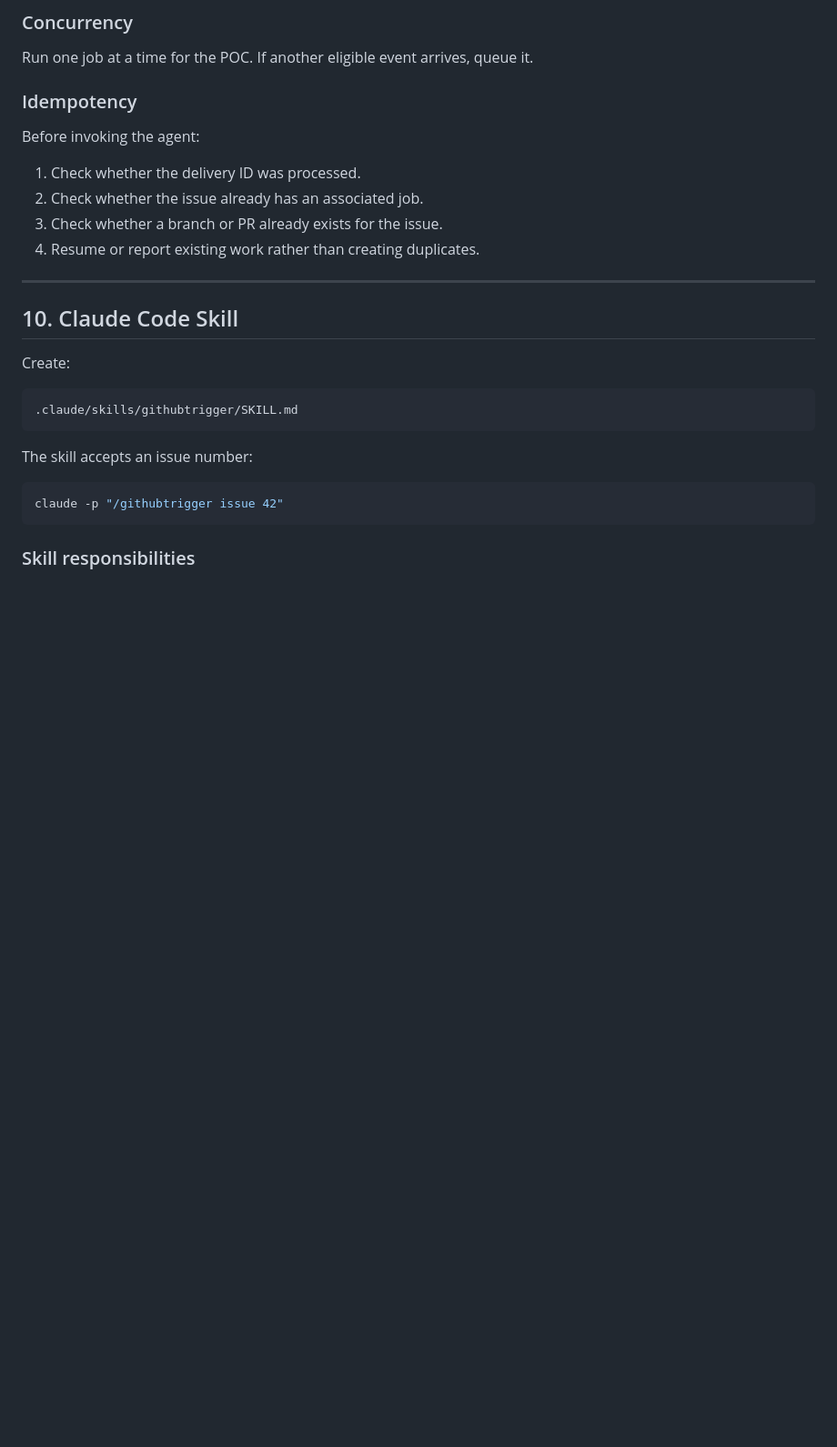
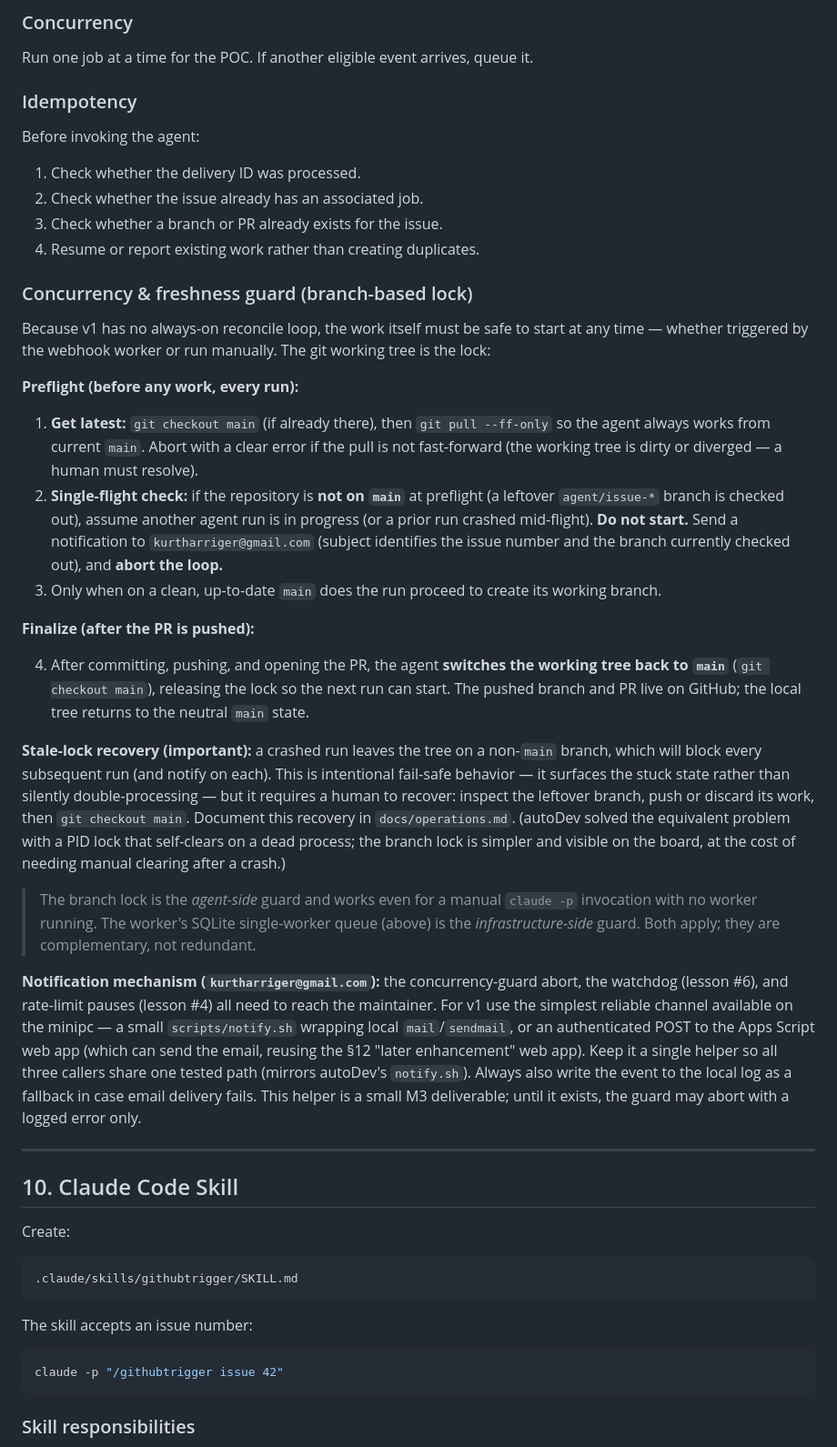
Before and after one commit to centaurusboosters/centaurusboosters.org, a Markdown page: booster-club-agentic-publishing-plan.md, the part around one of its changes. Shown at 91% size. Rendered like a GitHub page; blank space fills up the shorter version.

```diff
--- a/booster-club-agentic-publishing-plan.md
+++ b/booster-club-agentic-publishing-plan.md
@@ -454,6 +454,26 @@ Before invoking the agent:
 3. Check whether a branch or PR already exists for the issue.
 4. Resume or report existing work rather than creating duplicates.
 
+### Concurrency & freshness guard (branch-based lock)
+
+Because v1 has no always-on reconcile loop, the work itself must be safe to start at any time — whether triggered by the webhook worker or run manually. The git working tree is the lock:
+
+**Preflight (before any work, every run):**
+
+1. **Get latest:** `git checkout main` (if already there), then `git pull --ff-only` so the agent always works from current `main`. Abort with a clear error if the pull is not fast-forward (the working tree is dirty or diverged — a human must resolve).
+2. **Single-flight check:** if the repository is **not on `main`** at preflight (a leftover `agent/issue-*` branch is checked out), assume another agent run is in progress (or a prior run crashed mid-flight). **Do not start.** Send a notification to `kurtharriger@gmail.com` (subject identifies the issue number and the branch currently checked out), and **abort the loop.**
+3. Only when on a clean, up-to-date `main` does the run proceed to create its working branch.
+
+**Finalize (after the PR is pushed):**
+
+4. After committing, pushing, and opening the PR, the agent **switches the working tree back to `main`** (`git checkout main`), releasing the lock so the next run can start. The pushed branch and PR live on GitHub; the local tree returns to the neutral `main` state.
+
+**Stale-lock recovery (important):** a crashed run leaves the tree on a non-`main` branch, which will block every subsequent run (and notify on each). This is intentional fail-safe behavior — it surfaces the stuck state rather than silently double-processing — but it requires a human to recover: inspect the leftover branch, push or discard its work, then `git checkout main`. Document this recovery in `docs/operations.md`. (autoDev solved the equivalent problem with a PID lock that self-clears on a dead process; the branch lock is simpler and visible on the board, at the cost of needing manual clearing after a crash.)
+
+> The branch lock is the *agent-side* guard and works even for a manual `claude -p` invocation with no worker running. The worker's SQLite single-worker queue (above) is the *infrastructure-side* guard. Both apply; they are complementary, not redundant.
+
+**Notification mechanism (`kurtharriger@gmail.com`):** the concurrency-guard abort, the watchdog (lesson #6), and rate-limit pauses (lesson #4) all need to reach the maintainer. For v1 use the simplest reliable channel available on the minipc — a small `scripts/notify.sh` wrapping local `mail`/`sendmail`, or an authenticated POST to the Apps Script web app (which can send the email, reusing the §12 "later enhancement" web app). Keep it a single helper so all three callers share one tested path (mirrors autoDev's `notify.sh`). Always also write the event to the local log as a fallback in case email delivery fails. This helper is a small M3 deliverable; until it exists, the guard may abort with a logged error only.
+
 ---
 
 ## 10. Claude Code Skill
```
Also changed, not shown: other parts of booster-club-agentic-publishing-plan.md (+29 -23 lines), PERSONAS.md (+3 -3 lines).
